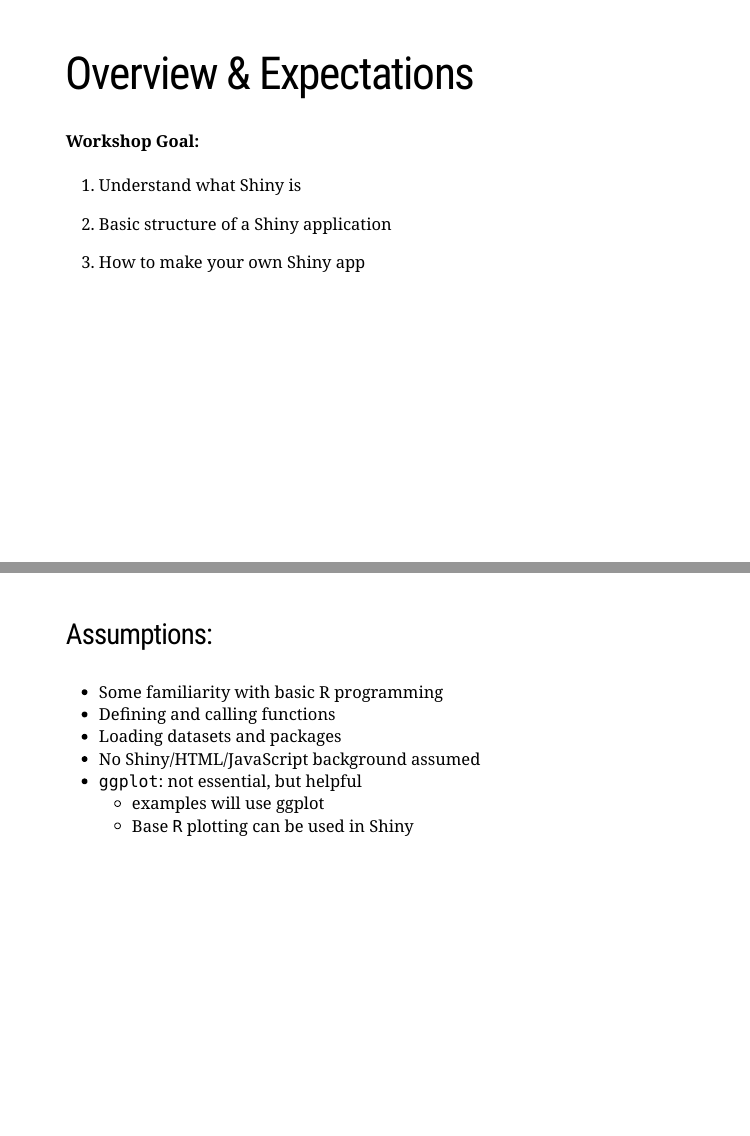
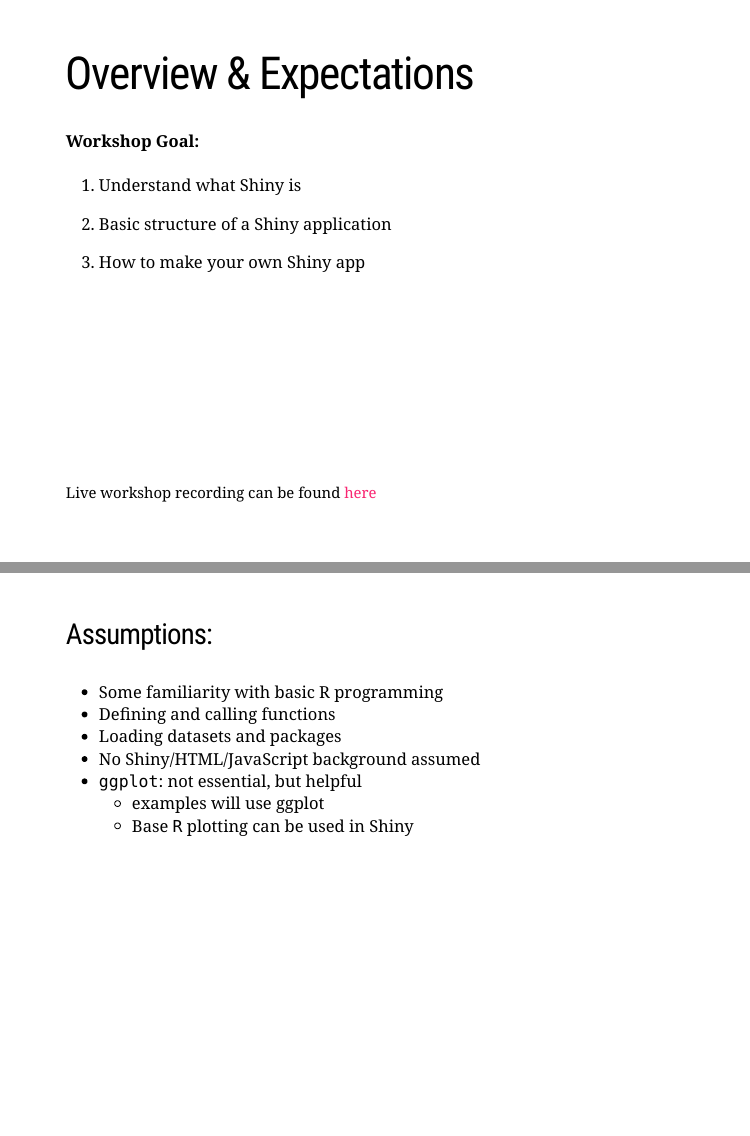
Before and after one commit to garciamikep/rstudioglobal-2021-shiny-slides, an R Markdown document (slides.Rmd): pages 3 and 4 of 12, joined at a grey line. The pictures show the slides in the output file slides.html that the author committed with the source; the slides are laid out offline by our stand-in for remark.js, each with all of its steps uncovered, in fonts that may differ from those the slides ask for, and without slide numbers, shadows or browser add-ons.

Commit message:
add recording link

```diff
--- a/slides.Rmd
+++ b/slides.Rmd
@@ -33,6 +32,10 @@ library(emo)
 2. Basic structure of a Shiny application
 
 3. How to make your own Shiny app
+
+.footnote[
+Live workshop recording can be found [here](https://www.youtube.com/watch?v=eoeLn8SyDW8)
+]
 
 ---
 
```
Also changed, not shown: slides.html, slides.Rmd (1 more changed lines).
